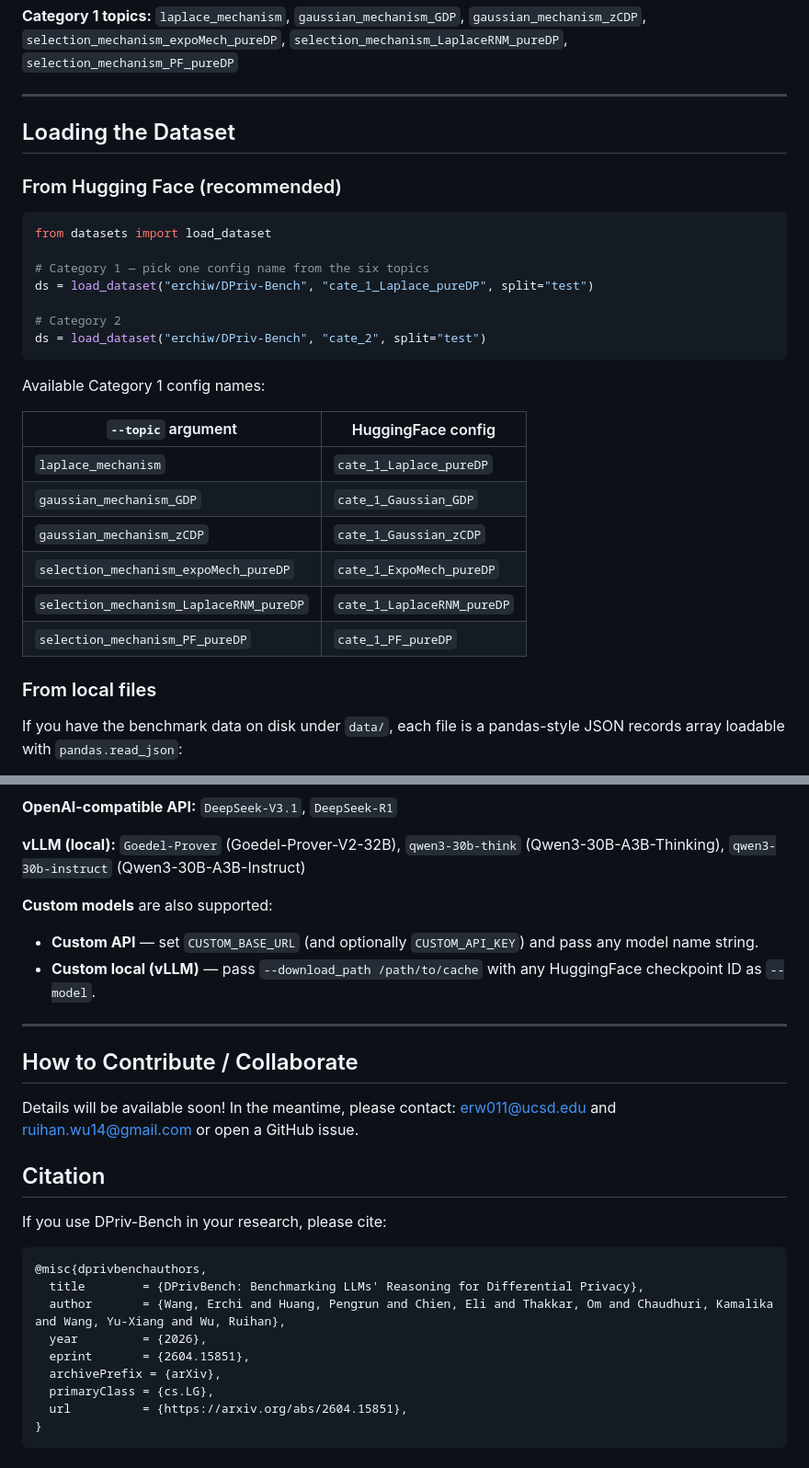
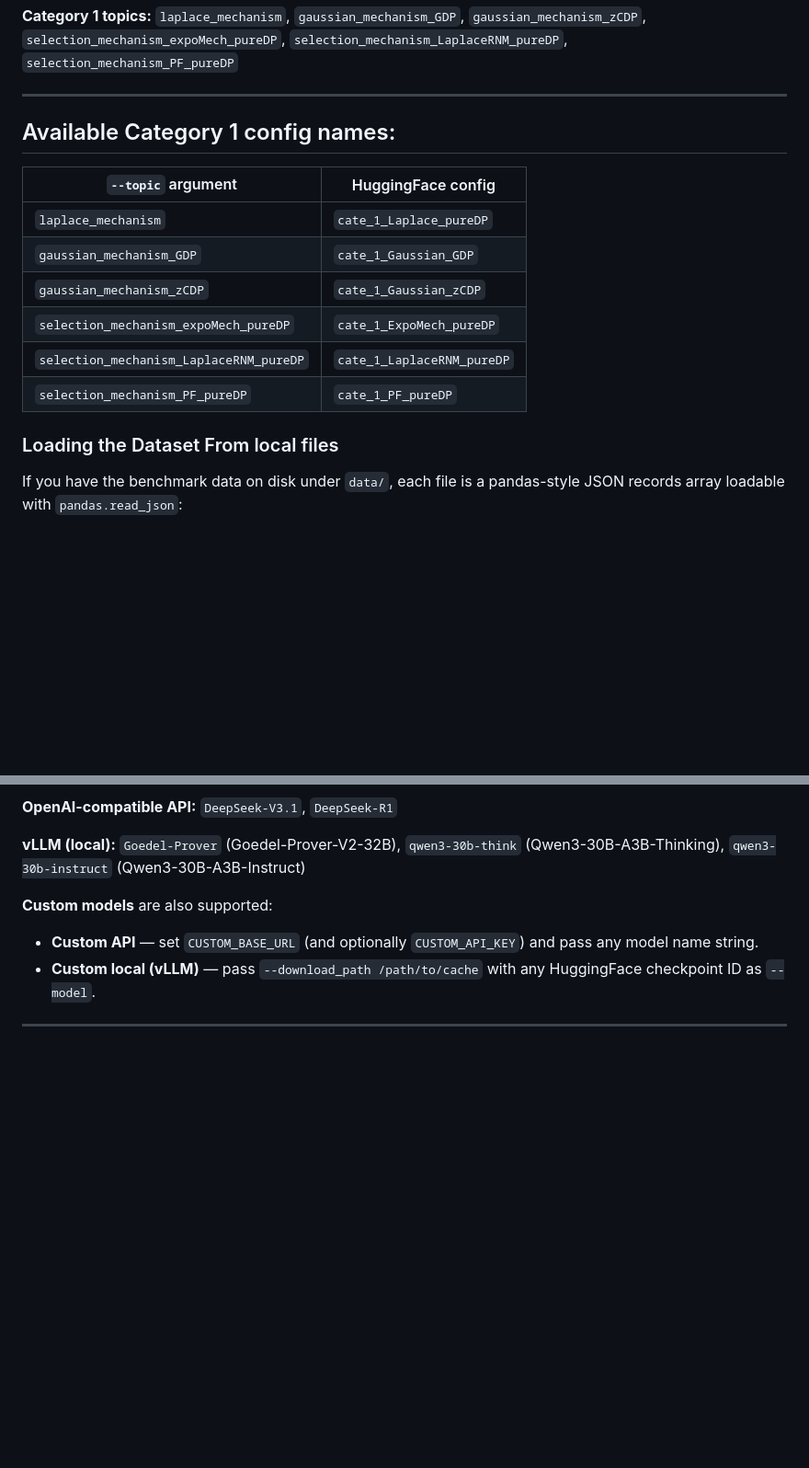
Before and after one commit to erchiw/DPriv-Bench, a Markdown page: README.md, 2 parts joined by grey strips. Shown at 92% size. Rendered like a GitHub page; blank space fills up the shorter version.

````diff
--- a/README.md
+++ b/README.md
@@ -24,21 +22,7 @@
 
 ---
 
-## Loading the Dataset
-
-### From Hugging Face (recommended)
-
-```python
-from datasets import load_dataset
-
-# Category 1 — pick one config name from the six topics
-ds = load_dataset("erchiw/DPriv-Bench", "cate_1_Laplace_pureDP", split="test")
-
-# Category 2
-ds = load_dataset("erchiw/DPriv-Bench", "cate_2", split="test")
-```
-
-Available Category 1 config names:
+## Available Category 1 config names:
 
 | `--topic` argument | HuggingFace config |
 |---|---|
@@ -49,7 +33,7 @@ Available Category 1 config names:
 | `selection_mechanism_LaplaceRNM_pureDP` | `cate_1_LaplaceRNM_pureDP` |
 | `selection_mechanism_PF_pureDP` | `cate_1_PF_pureDP` |
 
-### From local files
+### Loading the Dataset From local files
 
 If you have the benchmark data on disk under `data/`, each file is a pandas-style JSON records array loadable with `pandas.read_json`:
 
@@ -125,24 +109,3 @@ Predictions use `pred = 1` (yes), `pred = 0` (no), `pred = -1` (unparseable).
 - **Custom local (vLLM)** — pass `--download_path /path/to/cache` with any HuggingFace checkpoint ID as `--model`.
 
 ---
-
-
-## How to Contribute / Collaborate
-
-Details will be available soon! In the meantime, please contact: erw011@ucsd.edu and ruihan.wu14@gmail.com or open a GitHub issue.
-
-## Citation
-
-If you use DPriv-Bench in your research, please cite:
-
-```bibtex
-@misc{dprivbenchauthors,
-  title        = {DPrivBench: Benchmarking LLMs' Reasoning for Differential Privacy},
-  author       = {Wang, Erchi and Huang, Pengrun and Chien, Eli and Thakkar, Om and Chaudhuri, Kamalika and Wang, Yu-Xiang and Wu, Ruihan},
-  year         = {2026},
-  eprint       = {2604.15851},
-  archivePrefix = {arXiv},
-  primaryClass = {cs.LG},
-  url          = {https://arxiv.org/abs/2604.15851},
-}
-```
````
Also changed, not shown: other parts of README.md (+0 -2 lines).
